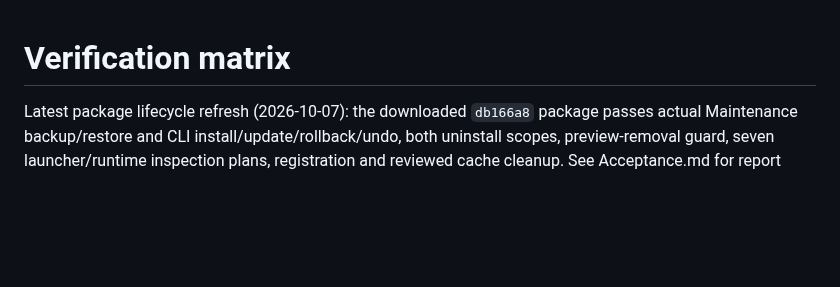
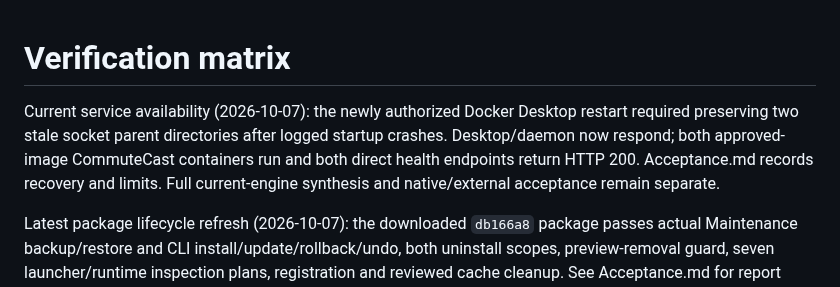
Before and after one commit to nkimber/CommuteCast, a Markdown page: documents/Verification-Matrix.md, the part around the change. GitHub-like rendering; blank space fills up the shorter version.

```diff
--- a/documents/Verification-Matrix.md
+++ b/documents/Verification-Matrix.md
@@ -1,4 +1,6 @@
 # Verification matrix
+Current service availability (2026-10-07): the newly authorized Docker Desktop restart required preserving two stale socket parent directories after logged startup crashes. Desktop/daemon now respond; both approved-image CommuteCast containers run and both direct health endpoints return HTTP 200. Acceptance.md records recovery and limits. Full current-engine synthesis and native/external acceptance remain separate.
+
 Latest package lifecycle refresh (2026-10-07): the downloaded `db166a8` package passes actual Maintenance backup/restore and CLI install/update/rollback/undo, both uninstall scopes, preview-removal guard, seven launcher/runtime inspection plans, registration and reviewed cache cleanup. See Acceptance.md for report paths and exact scope. Launcher inspection timings are not native startup/interaction acceptance; current native/real-engine/external gates remain open.
 
 Current hosted checkpoint (2026-10-07): source `db166a8`, including both title corrections and the expanded corpus, passes **756/756 hosted regression cases, zero failures/skips**, native WPF build, portable publication and fresh extraction. The downloaded ZIP independently verifies 431 files, matching application builds and schema 0–4. Acceptance.md records run, package/hash and private report. Earlier package/lifecycle evidence retains its earlier build scope; current native/real-engine/external gates remain open.
```
Also changed, not shown: documents/Acceptance.md (+6 -0 lines).
